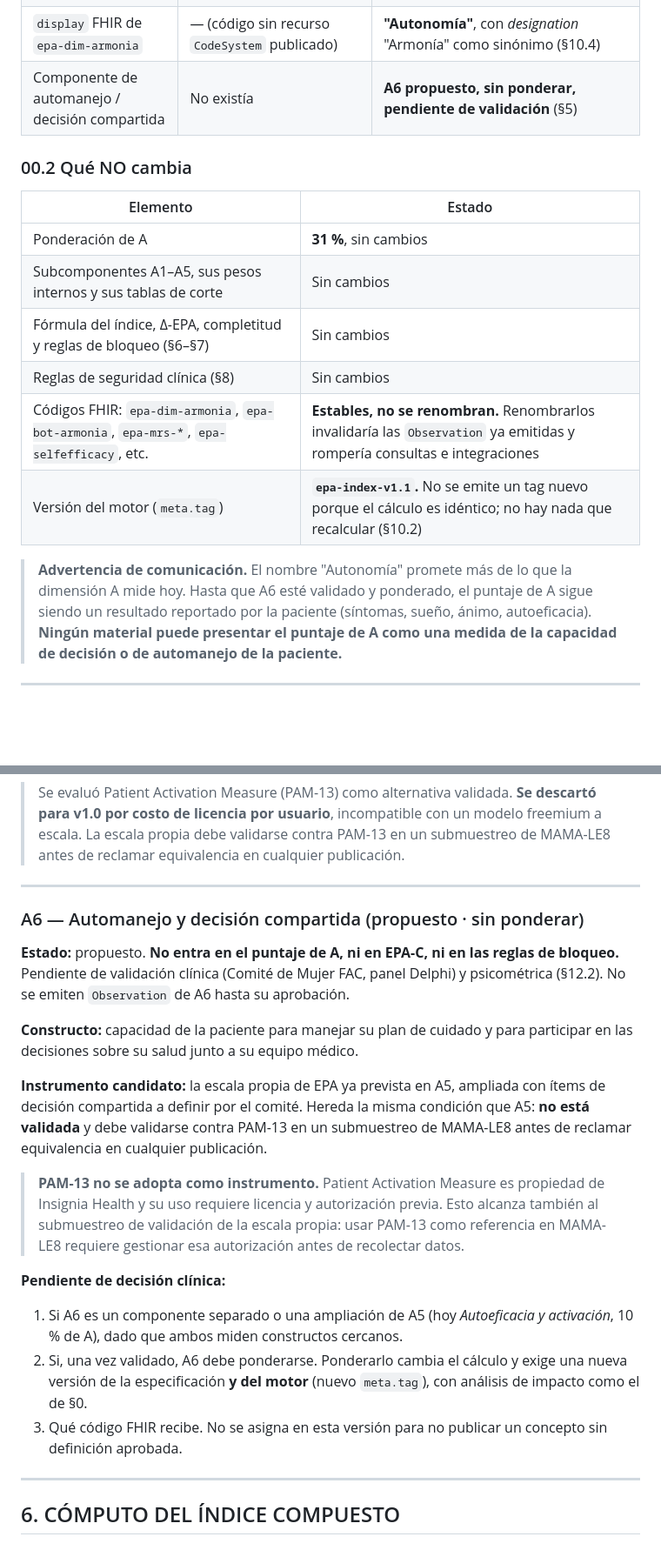
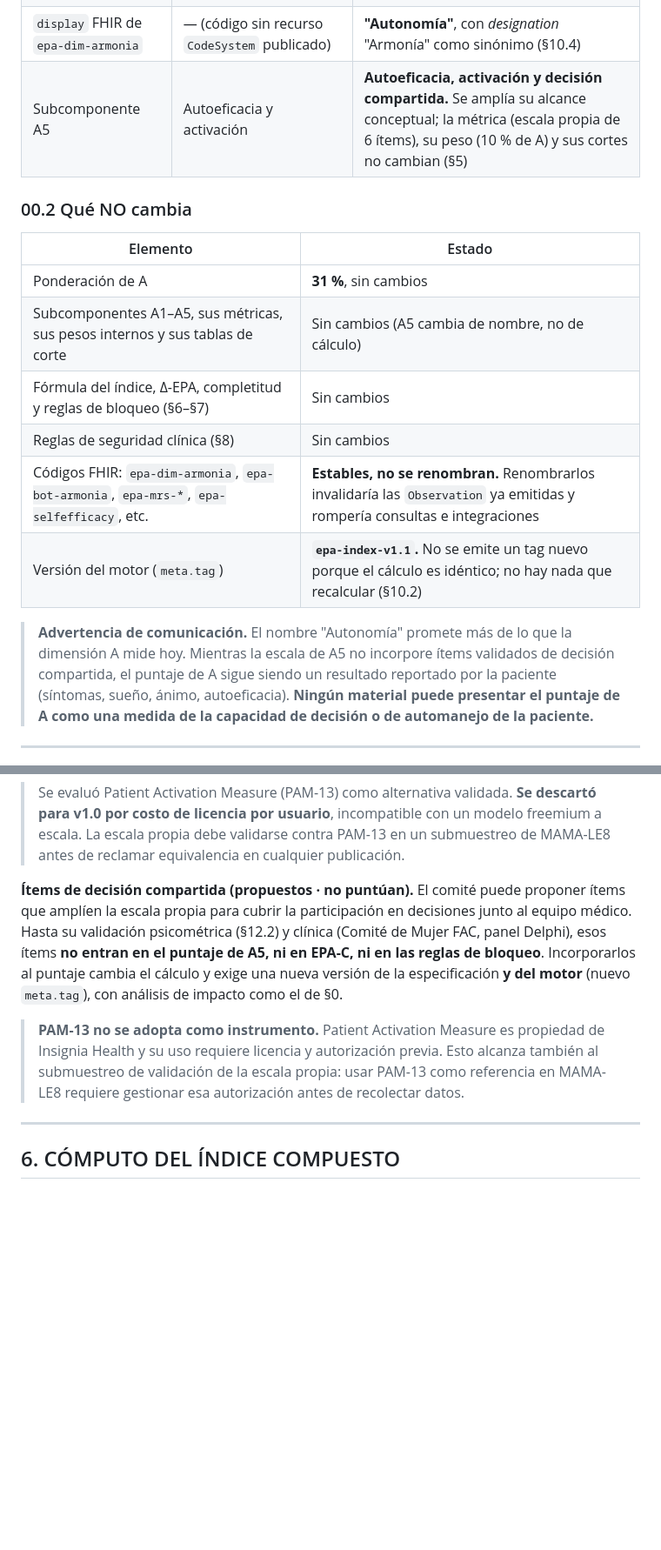
Before and after one commit to EPA-Developments/web, a Markdown page: INDICE-EPA_SPEC_v1.2.md, 2 parts joined by grey strips. Shown at 87% size. Rendered like a GitHub page; blank space fills up the shorter version.

```diff
--- a/INDICE-EPA_SPEC_v1.2.md
+++ b/INDICE-EPA_SPEC_v1.2.md
@@ -32,21 +32,21 @@ están en la nota técnica `NT-2026-02_REDENOMINACION-DIMENSION-A`.
 | Nombre de la dimensión A | Armonía | **Autonomía** |
 | Definición operacional (§5) | Carga sintomática, calidad de vida y capacidad de acción reportadas por la paciente | Lo mismo, **como base para que la paciente decida sobre su salud junto a su equipo médico** (automanejo y decisión compartida) |
 | `display` FHIR de `epa-dim-armonia` | — (código sin recurso `CodeSystem` publicado) | **"Autonomía"**, con *designation* "Armonía" como sinónimo (§10.4) |
-| Componente de automanejo / decisión compartida | No existía | **A6 propuesto, sin ponderar, pendiente de validación** (§5) |
+| Subcomponente A5 | Autoeficacia y activación | **Autoeficacia, activación y decisión compartida.** Se amplía su alcance conceptual; la métrica (escala propia de 6 ítems), su peso (10 % de A) y sus cortes no cambian (§5) |
 
 ### 00.2 Qué NO cambia
 
 | Elemento | Estado |
 |---|---|
 | Ponderación de A | **31 %**, sin cambios |
-| Subcomponentes A1–A5, sus pesos internos y sus tablas de corte | Sin cambios |
+| Subcomponentes A1–A5, sus métricas, sus pesos internos y sus tablas de corte | Sin cambios (A5 cambia de nombre, no de cálculo) |
 | Fórmula del índice, Δ-EPA, completitud y reglas de bloqueo (§6–§7) | Sin cambios |
 | Reglas de seguridad clínica (§8) | Sin cambios |
 | Códigos FHIR: `epa-dim-armonia`, `epa-bot-armonia`, `epa-mrs-*`, `epa-selfefficacy`, etc. | **Estables, no se renombran.** Renombrarlos invalidaría las `Observation` ya emitidas y rompería consultas e integraciones |
 | Versión del motor (`meta.tag`) | **`epa-index-v1.1`.** No se emite un tag nuevo porque el cálculo es idéntico; no hay nada que recalcular (§10.2) |
 
 > **Advertencia de comunicación.** El nombre "Autonomía" promete más de lo que la dimensión
-> A mide hoy. Hasta que A6 esté validado y ponderado, el puntaje de A sigue siendo un
+> A mide hoy. Mientras la escala de A5 no incorpore ítems validados de decisión compartida, el puntaje de A sigue siendo un
 > resultado reportado por la paciente (síntomas, sueño, ánimo, autoeficacia). **Ningún
 > material puede presentar el puntaje de A como una medida de la capacidad de decisión o de
 > automanejo de la paciente.**
@@ -601,36 +602,17 @@ z  =  [ rMSSD medio de 7 noches  −  μ(basal) ]  /  σ(basal)
 
 > Se evaluó Patient Activation Measure (PAM-13) como alternativa validada. **Se descartó para v1.0 por costo de licencia por usuario**, incompatible con un modelo freemium a escala. La escala propia debe validarse contra PAM-13 en un submuestreo de MAMA-LE8 antes de reclamar equivalencia en cualquier publicación.
 
----
-
-### A6 — Automanejo y decisión compartida (propuesto · sin ponderar)
-
-**Estado:** propuesto. **No entra en el puntaje de A, ni en EPA-C, ni en las reglas de
-bloqueo.** Pendiente de validación clínica (Comité de Mujer FAC, panel Delphi) y
-psicométrica (§12.2). No se emiten `Observation` de A6 hasta su aprobación.
-
-**Constructo:** capacidad de la paciente para manejar su plan de cuidado y para participar
-en las decisiones sobre su salud junto a su equipo médico.
-
-**Instrumento candidato:** la escala propia de EPA ya prevista en A5, ampliada con ítems de
-decisión compartida a definir por el comité. Hereda la misma condición que A5: **no está
-validada** y debe validarse contra PAM-13 en un submuestreo de MAMA-LE8 antes de reclamar
-equivalencia en cualquier publicación.
+**Ítems de decisión compartida (propuestos · no puntúan).** El comité puede proponer ítems
+que amplíen la escala propia para cubrir la participación en decisiones junto al equipo
+médico. Hasta su validación psicométrica (§12.2) y clínica (Comité de Mujer FAC, panel
+Delphi), esos ítems **no entran en el puntaje de A5, ni en EPA-C, ni en las reglas de
+bloqueo**. Incorporarlos al puntaje cambia el cálculo y exige una nueva versión de la
+especificación **y del motor** (nuevo `meta.tag`), con análisis de impacto como el de §0.
 
 > **PAM-13 no se adopta como instrumento.** Patient Activation Measure es propiedad de
 > Insignia Health y su uso requiere licencia y autorización previa. Esto alcanza también al
 > submuestreo de validación de la escala propia: usar PAM-13 como referencia en MAMA-LE8
 > requiere gestionar esa autorización antes de recolectar datos.
-
-**Pendiente de decisión clínica:**
-
-1. Si A6 es un componente separado o una ampliación de A5 (hoy *Autoeficacia y activación*,
-   10 % de A), dado que ambos miden constructos cercanos.
-2. Si, una vez validado, A6 debe ponderarse. Ponderarlo cambia el cálculo y exige una nueva
-   versión de la especificación **y del motor** (nuevo `meta.tag`), con análisis de impacto
-   como el de §0.
-3. Qué código FHIR recibe. No se asigna en esta versión para no publicar un concepto sin
-   definición aprobada.
 
 ---
 
```
Also changed, not shown: other parts of INDICE-EPA_SPEC_v1.2.md (+10 -9 lines), LEEME.md (+4 -2 lines), NT-2026-02_REDENOMINACION-DIMENSION-A.md (+21 -13 lines).
